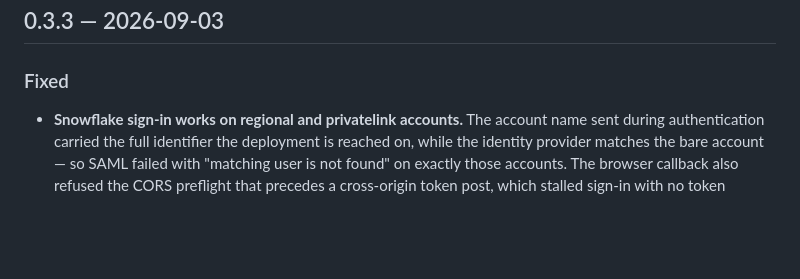
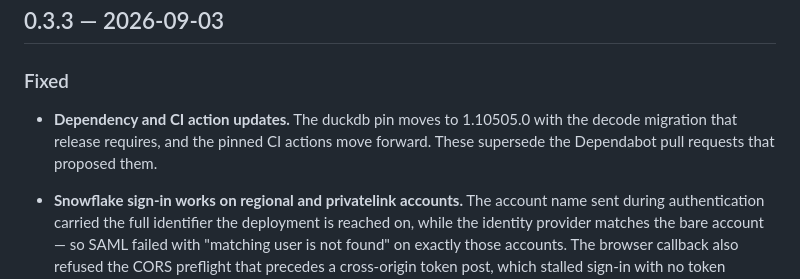
Before and after one commit to databook-studio/saya-cli, a Markdown page: CHANGELOG.md, the part around the change. Drawn GitHub-style; blank space fills up the shorter version.

Commit message:
docs(changelog): record the dependency and action updates

```diff
--- a/CHANGELOG.md
+++ b/CHANGELOG.md
@@ -6,6 +6,10 @@ All notable changes to SAYA CLI are recorded here. This project follows
 ## 0.3.3 — 2026-09-03
 
 ### Fixed
+
+- **Dependency and CI action updates.** The duckdb pin moves to 1.10505.0 with
+  the decode migration that release requires, and the pinned CI actions move
+  forward. These supersede the Dependabot pull requests that proposed them.
 
 - **Snowflake sign-in works on regional and privatelink accounts.** The
   account name sent during authentication carried the full identifier the
```
